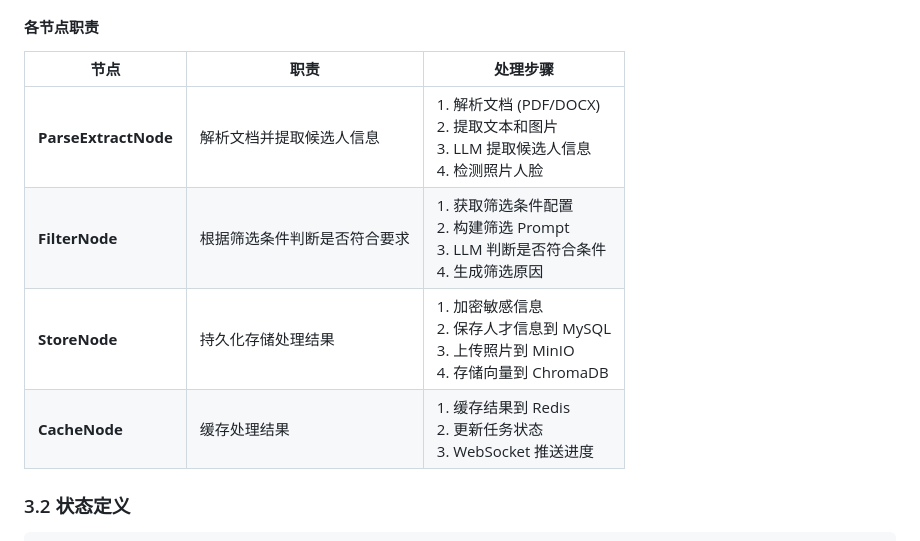
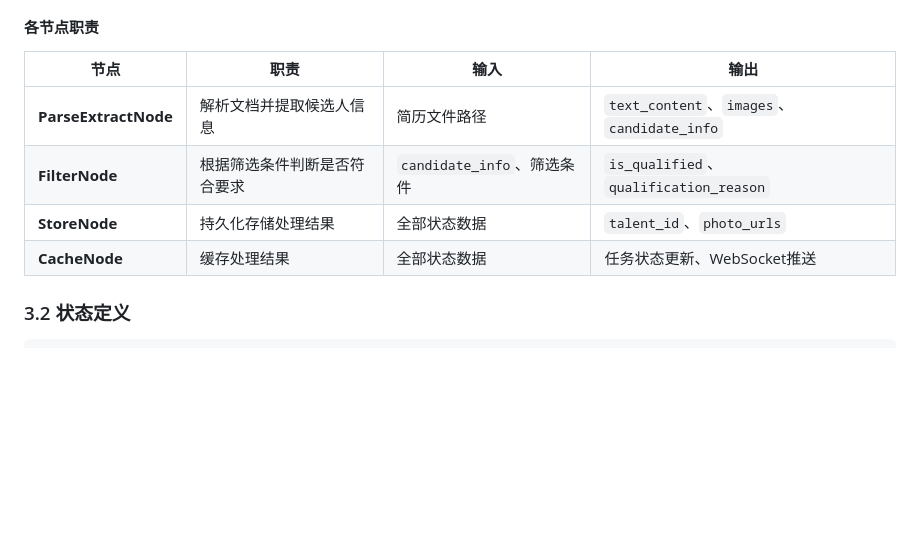
Before and after one commit to xt765/ResumeScreening, a Markdown page: docs/architecture.md, the part around one of its changes. Drawn GitHub-style; blank space fills up the shorter version.

```diff
--- a/docs/architecture.md
+++ b/docs/architecture.md
@@ -99,12 +139,12 @@ graph LR
 
 #### 各节点职责
 
-| 节点 | 职责 | 处理步骤 |
-|------|------|----------|
-| **ParseExtractNode** | 解析文档并提取候选人信息 | 1. 解析文档 (PDF/DOCX)<br/>2. 提取文本和图片<br/>3. LLM 提取候选人信息<br/>4. 检测照片人脸 |
-| **FilterNode** | 根据筛选条件判断是否符合要求 | 1. 获取筛选条件配置<br/>2. 构建筛选 Prompt<br/>3. LLM 判断是否符合条件<br/>4. 生成筛选原因 |
-| **StoreNode** | 持久化存储处理结果 | 1. 加密敏感信息<br/>2. 保存人才信息到 MySQL<br/>3. 上传照片到 MinIO<br/>4. 存储向量到 ChromaDB |
-| **CacheNode** | 缓存处理结果 | 1. 缓存结果到 Redis<br/>2. 更新任务状态<br/>3. WebSocket 推送进度 |
+| 节点 | 职责 | 输入 | 输出 |
+|------|------|------|------|
+| **ParseExtractNode** | 解析文档并提取候选人信息 | 简历文件路径 | `text_content`、`images`、`candidate_info` |
+| **FilterNode** | 根据筛选条件判断是否符合要求 | `candidate_info`、筛选条件 | `is_qualified`、`qualification_reason` |
+| **StoreNode** | 持久化存储处理结果 | 全部状态数据 | `talent_id`、`photo_urls` |
+| **CacheNode** | 缓存处理结果 | 全部状态数据 | 任务状态更新、WebSocket推送 |
 
 ### 3.2 状态定义
 
```
Also changed, not shown: other parts of docs/architecture.md (+46 -6 lines).
